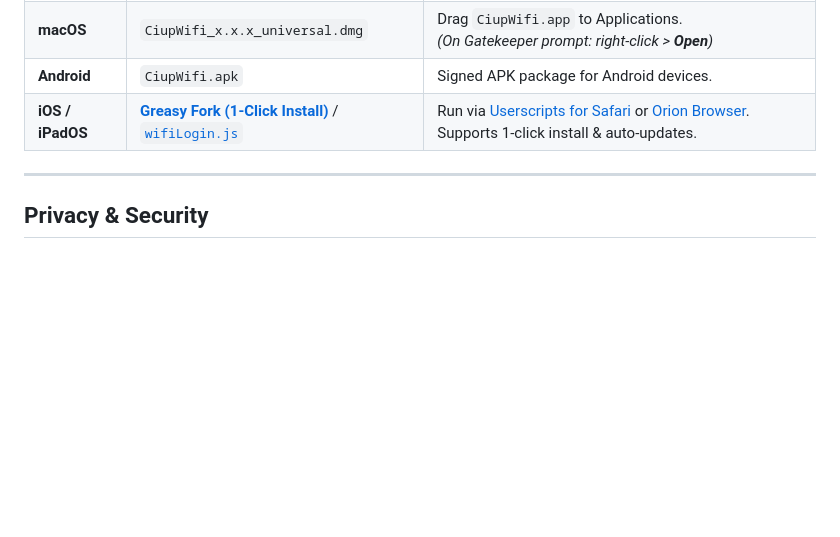
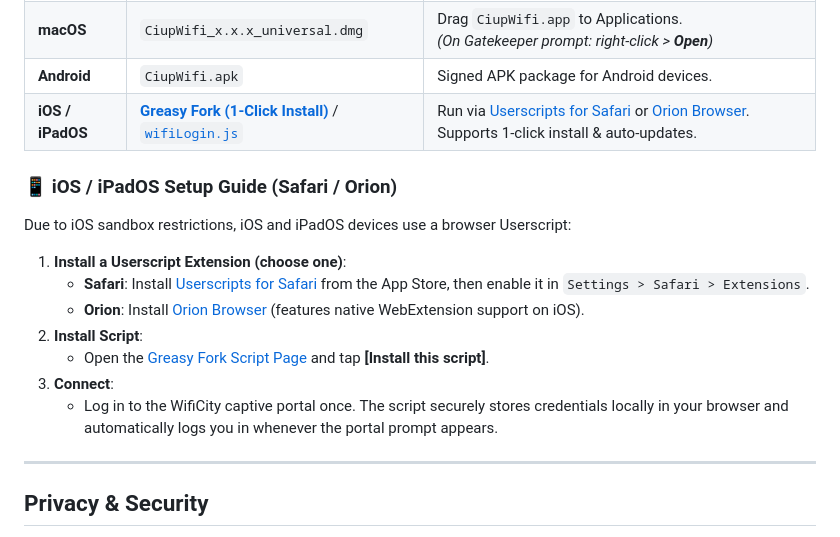
Before and after one commit to seojihyuk26/CiupWifi, a Markdown page: README.md, the part around the change. Rendered like a GitHub page; blank space fills up the shorter version.

```diff
--- a/README.md
+++ b/README.md
@@ -51,6 +51,18 @@ Official binary packages are available on the **[Releases](https://github.com/se
 | **macOS** | `CiupWifi_x.x.x_universal.dmg` | Drag `CiupWifi.app` to Applications.<br>*(On Gatekeeper prompt: right-click > **Open**)* |
 | **Android** | `CiupWifi.apk` | Signed APK package for Android devices. |
 | **iOS / iPadOS** | [**Greasy Fork (1-Click Install)**](https://greasyfork.org/fr/scripts/488569-cite-university-wifi-auto-login-script?locale_override=1) / [`wifiLogin.js`](wifiLogin.js) | Run via [Userscripts for Safari](https://apps.apple.com/app/userscripts/id1463298887) or [Orion Browser](https://kagi.com/orion/). Supports 1-click install & auto-updates. |
+
+### 📱 iOS / iPadOS Setup Guide (Safari / Orion)
+
+Due to iOS sandbox restrictions, iOS and iPadOS devices use a browser Userscript:
+
+1. **Install a Userscript Extension (choose one)**:
+   * **Safari**: Install [Userscripts for Safari](https://apps.apple.com/app/userscripts/id1463298887) from the App Store, then enable it in `Settings > Safari > Extensions`.
+   * **Orion**: Install [Orion Browser](https://kagi.com/orion/) (features native WebExtension support on iOS).
+2. **Install Script**:
+   * Open the [Greasy Fork Script Page](https://greasyfork.org/fr/scripts/488569-cite-university-wifi-auto-login-script?locale_override=1) and tap **[Install this script]**.
+3. **Connect**:
+   * Log in to the WifiCity captive portal once. The script securely stores credentials locally in your browser and automatically logs you in whenever the portal prompt appears.
 
 ---
 
```
Also changed, not shown: README.ko.md (+12 -0 lines).
